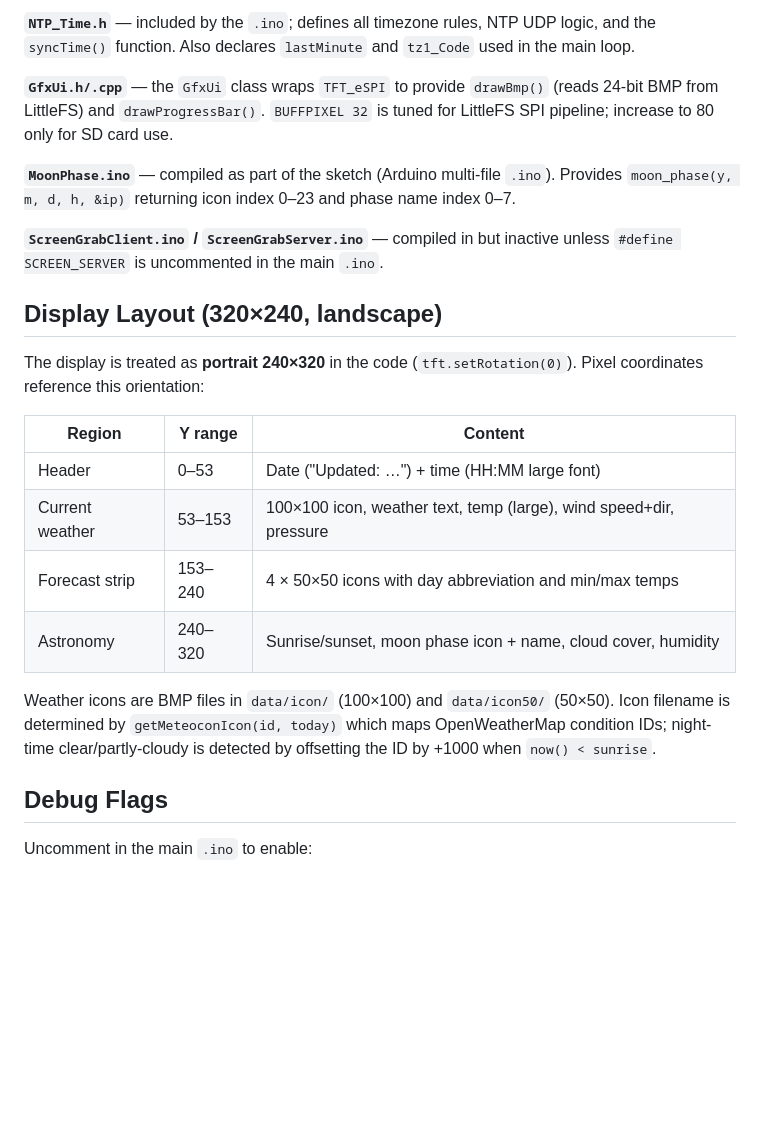
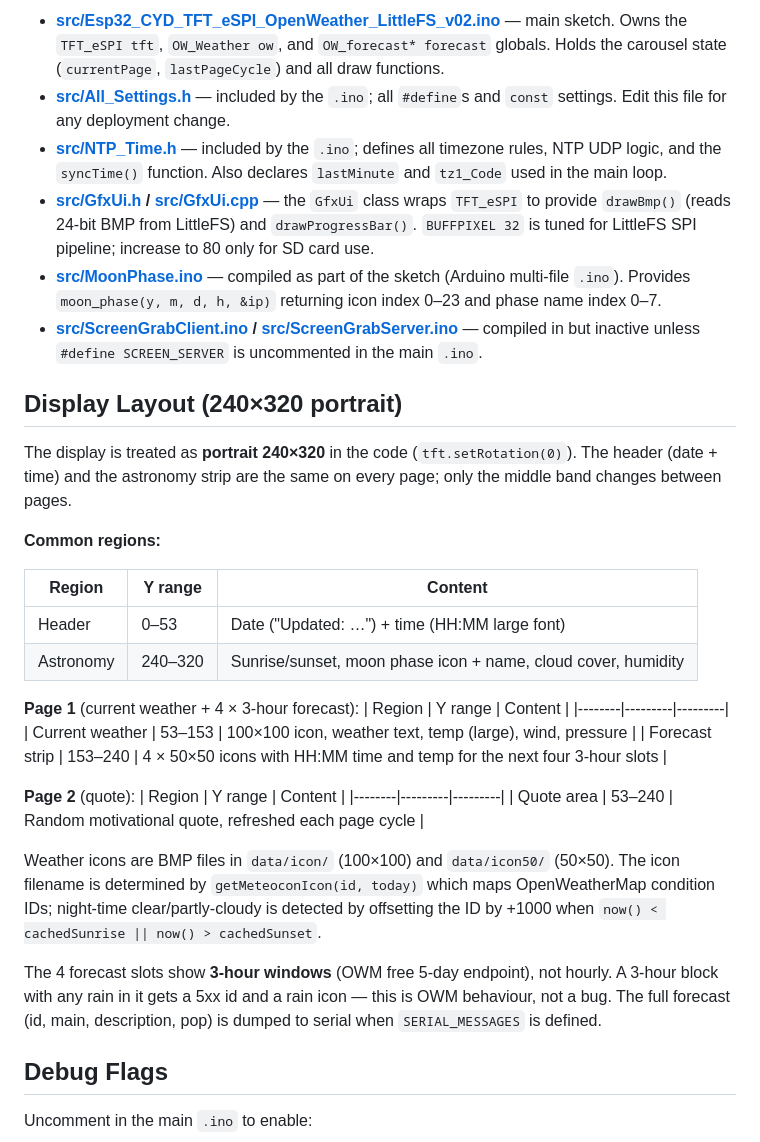
Before and after one commit to pranavek/ESP32_CYD_Weather_Station_With_Forecast, a Markdown page: CLAUDE.md, the part around one of its changes. Rendered like a GitHub page; blank space fills up the shorter version.

```diff
--- a/CLAUDE.md
+++ b/CLAUDE.md
@@ -52,24 +61,36 @@ loop()   →  every UPDATE_INTERVAL_SECS: updateData()
 
-**`NTP_Time.h`** — included by the `.ino`; defines all timezone rules, NTP UDP logic, and the `syncTime()` function. Also declares `lastMinute` and `tz1_Code` used in the main loop.
+- **[src/Esp32_CYD_TFT_eSPI_OpenWeather_LittleFS_v02.ino](src/Esp32_CYD_TFT_eSPI_OpenWeather_LittleFS_v02.ino)** — main sketch. Owns the `TFT_eSPI tft`, `OW_Weather ow`, and `OW_forecast* forecast` globals. Holds the carousel state (`currentPage`, `lastPageCycle`) and all draw functions.
+- **[src/All_Settings.h](src/All_Settings.h)** — included by the `.ino`; all `#define`s and `const` settings. Edit this file for any deployment change.
+- **[src/NTP_Time.h](src/NTP_Time.h)** — included by the `.ino`; defines all timezone rules, NTP UDP logic, and the `syncTime()` function. Also declares `lastMinute` and `tz1_Code` used in the main loop.
+- **[src/GfxUi.h](src/GfxUi.h) / [src/GfxUi.cpp](src/GfxUi.cpp)** — the `GfxUi` class wraps `TFT_eSPI` to provide `drawBmp()` (reads 24-bit BMP from LittleFS) and `drawProgressBar()`. `BUFFPIXEL 32` is tuned for LittleFS SPI pipeline; increase to 80 only for SD card use.
+- **[src/MoonPhase.ino](src/MoonPhase.ino)** — compiled as part of the sketch (Arduino multi-file `.ino`). Provides `moon_phase(y, m, d, h, &ip)` returning icon index 0–23 and phase name index 0–7.
+- **[src/ScreenGrabClient.ino](src/ScreenGrabClient.ino) / [src/ScreenGrabServer.ino](src/ScreenGrabServer.ino)** — compiled in but inactive unless `#define SCREEN_SERVER` is uncommented in the main `.ino`.
 
-**`GfxUi.h/.cpp`** — the `GfxUi` class wraps `TFT_eSPI` to provide `drawBmp()` (reads 24-bit BMP from LittleFS) and `drawProgressBar()`. `BUFFPIXEL 32` is tuned for LittleFS SPI pipeline; increase to 80 only for SD card use.
+## Display Layout (240×320 portrait)
 
-**`MoonPhase.ino`** — compiled as part of the sketch (Arduino multi-file `.ino`). Provides `moon_phase(y, m, d, h, &ip)` returning icon index 0–23 and phase name index 0–7.
+The display is treated as **portrait 240×320** in the code (`tft.setRotation(0)`). The header (date + time) and the astronomy strip are the same on every page; only the middle band changes between pages.
 
-**`ScreenGrabClient.ino` / `ScreenGrabServer.ino`** — compiled in but inactive unless `#define SCREEN_SERVER` is uncommented in the main `.ino`.
-
-## Display Layout (320×240, landscape)
-
-The display is treated as **portrait 240×320** in the code (`tft.setRotation(0)`). Pixel coordinates reference this orientation:
+**Common regions:**
 
 | Region | Y range | Content |
 |--------|---------|---------|
 | Header | 0–53 | Date ("Updated: …") + time (HH:MM large font) |
-| Current weather | 53–153 | 100×100 icon, weather text, temp (large), wind speed+dir, pressure |
-| Forecast strip | 153–240 | 4 × 50×50 icons with day abbreviation and min/max temps |
 | Astronomy | 240–320 | Sunrise/sunset, moon phase icon + name, cloud cover, humidity |
 
-Weather icons are BMP files in `data/icon/` (100×100) and `data/icon50/` (50×50). Icon filename is determined by `getMeteoconIcon(id, today)` which maps OpenWeatherMap condition IDs; night-time clear/partly-cloudy is detected by offsetting the ID by +1000 when `now() < sunrise`.
+**Page 1** (current weather + 4 × 3-hour forecast):
+| Region | Y range | Content |
+|--------|---------|---------|
+| Current weather | 53–153 | 100×100 icon, weather text, temp (large), wind, pressure |
+| Forecast strip | 153–240 | 4 × 50×50 icons with HH:MM time and temp for the next four 3-hour slots |
+
+**Page 2** (quote):
+| Region | Y range | Content |
+|--------|---------|---------|
+| Quote area | 53–240 | Random motivational quote, refreshed each page cycle |
+
+Weather icons are BMP files in `data/icon/` (100×100) and `data/icon50/` (50×50). The icon filename is determined by `getMeteoconIcon(id, today)` which maps OpenWeatherMap condition IDs; night-time clear/partly-cloudy is detected by offsetting the ID by +1000 when `now() < cachedSunrise || now() > cachedSunset`.
+
+The 4 forecast slots show **3-hour windows** (OWM free 5-day endpoint), not hourly. A 3-hour block with any rain in it gets a 5xx id and a rain icon — this is OWM behaviour, not a bug. The full forecast (id, main, description, pop) is dumped to serial when `SERIAL_MESSAGES` is defined.
 
 ## Debug Flags
 
```
Also changed, not shown: other parts of CLAUDE.md (+30 -21 lines).
